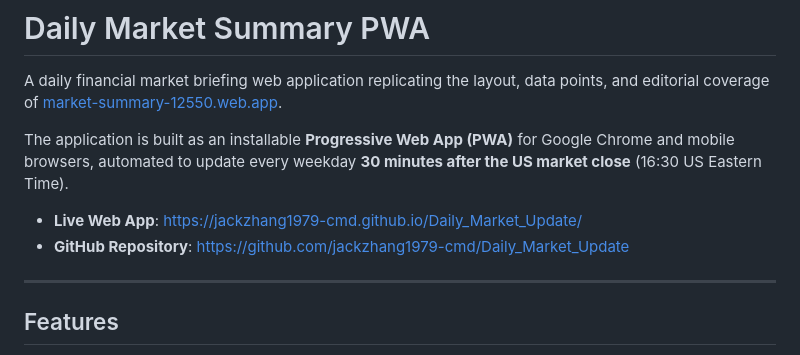
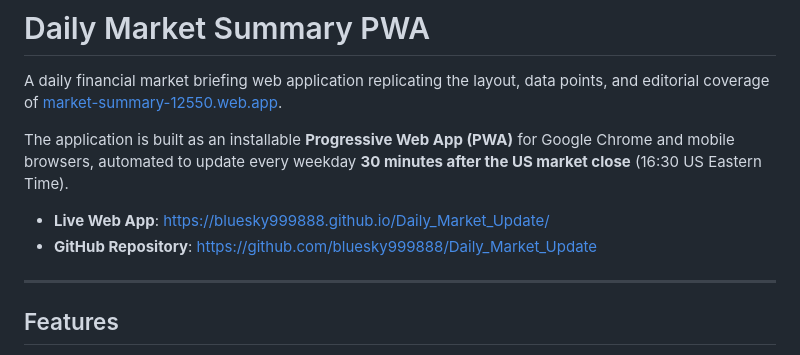
Before and after one commit to bluesky999888/Daily_Market_Update, a Markdown page: README.md, the part around the change. Rendered like a GitHub page.

Commit message:
docs: update repository and live website URLs to bluesky999888

```diff
--- a/README.md
+++ b/README.md
@@ -4,8 +4,8 @@ A daily financial market briefing web application replicating the layout, data p
 
 The application is built as an installable **Progressive Web App (PWA)** for Google Chrome and mobile browsers, automated to update every weekday **30 minutes after the US market close** (16:30 US Eastern Time).
 
-- **Live Web App**: [https://jackzhang1979-cmd.github.io/Daily_Market_Update/](https://jackzhang1979-cmd.github.io/Daily_Market_Update/)
-- **GitHub Repository**: [https://github.com/jackzhang1979-cmd/Daily_Market_Update](https://github.com/jackzhang1979-cmd/Daily_Market_Update)
+- **Live Web App**: [https://bluesky999888.github.io/Daily_Market_Update/](https://bluesky999888.github.io/Daily_Market_Update/)
+- **GitHub Repository**: [https://github.com/bluesky999888/Daily_Market_Update](https://github.com/bluesky999888/Daily_Market_Update)
 
 ---
 
```
